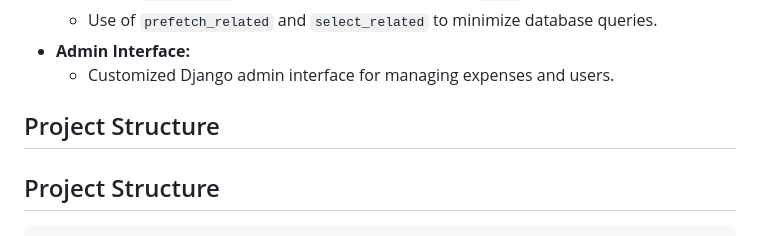
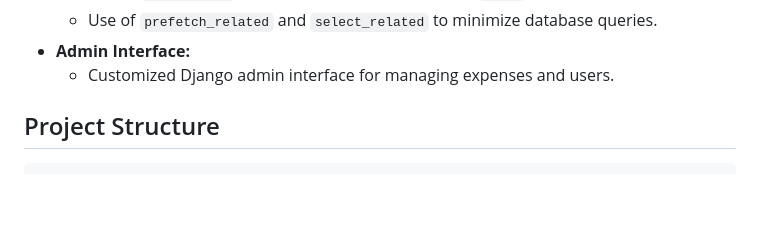
Before and after one commit to RubeshChandar/split-wisely, a Markdown page: README.md, the part around the change. Rendered like a GitHub page; blank space fills up the shorter version.

````diff
--- a/README.md
+++ b/README.md
@@ -18,8 +18,6 @@ This project is a clone of the popular expense-splitting application, Splitwise.
     * Use of `prefetch_related` and `select_related` to minimize database queries.
 * **Admin Interface:**
     * Customized Django admin interface for managing expenses and users.
-
-## Project Structure
 
 ## Project Structure
 ```
````
